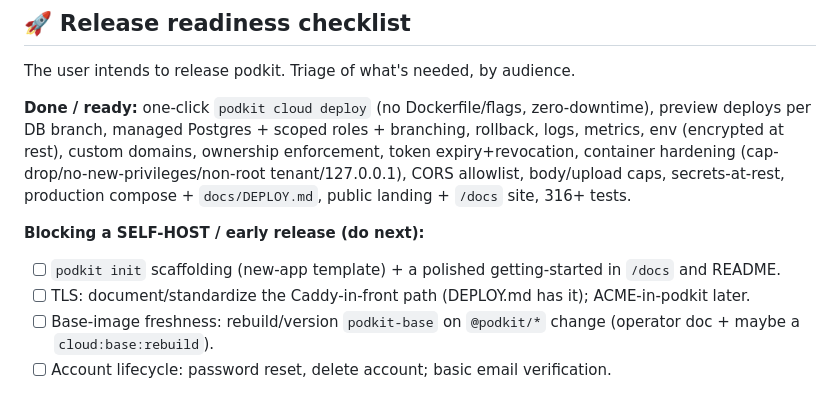
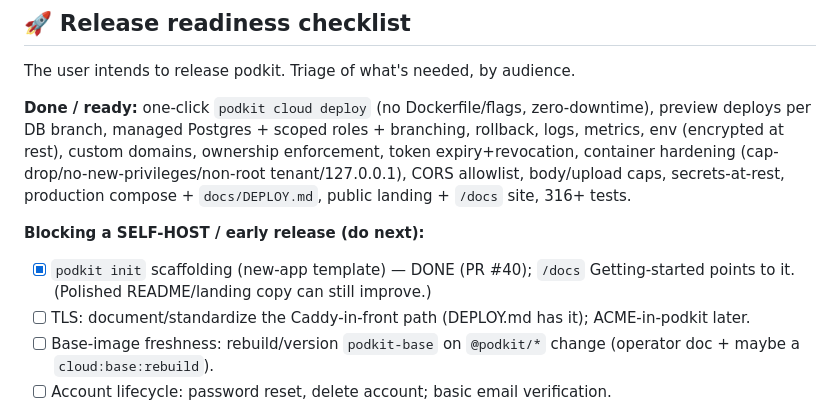
Before and after one commit to notnaki/podkit, a Markdown page: docs/ROADMAP.md, the part around the change. Drawn GitHub-style.

Commit message:
docs: roadmap — podkit init (#40) done in release checklist
Co-Authored-By: Claude Opus 4.8 (1M context) <noreply@anthropic.com>

```diff
--- a/docs/ROADMAP.md
+++ b/docs/ROADMAP.md
@@ -76,7 +76,7 @@ The user intends to release podkit. Triage of what's needed, by audience.
 **Done / ready:** one-click `podkit cloud deploy` (no Dockerfile/flags, zero-downtime), preview deploys per DB branch, managed Postgres + scoped roles + branching, rollback, logs, metrics, env (encrypted at rest), custom domains, ownership enforcement, token expiry+revocation, container hardening (cap-drop/no-new-privileges/non-root tenant/127.0.0.1), CORS allowlist, body/upload caps, secrets-at-rest, production compose + `docs/DEPLOY.md`, public landing + `/docs` site, 316+ tests.
 
 **Blocking a SELF-HOST / early release (do next):**
-- [ ] `podkit init` scaffolding (new-app template) + a polished getting-started in `/docs` and README.
+- [x] `podkit init` scaffolding (new-app template) — DONE (PR #40); `/docs` Getting-started points to it. (Polished README/landing copy can still improve.)
 - [ ] TLS: document/standardize the Caddy-in-front path (DEPLOY.md has it); ACME-in-podkit later.
 - [ ] Base-image freshness: rebuild/version `podkit-base` on `@podkit/*` change (operator doc + maybe a `cloud:base:rebuild`).
 - [ ] Account lifecycle: password reset, delete account; basic email verification.
```
